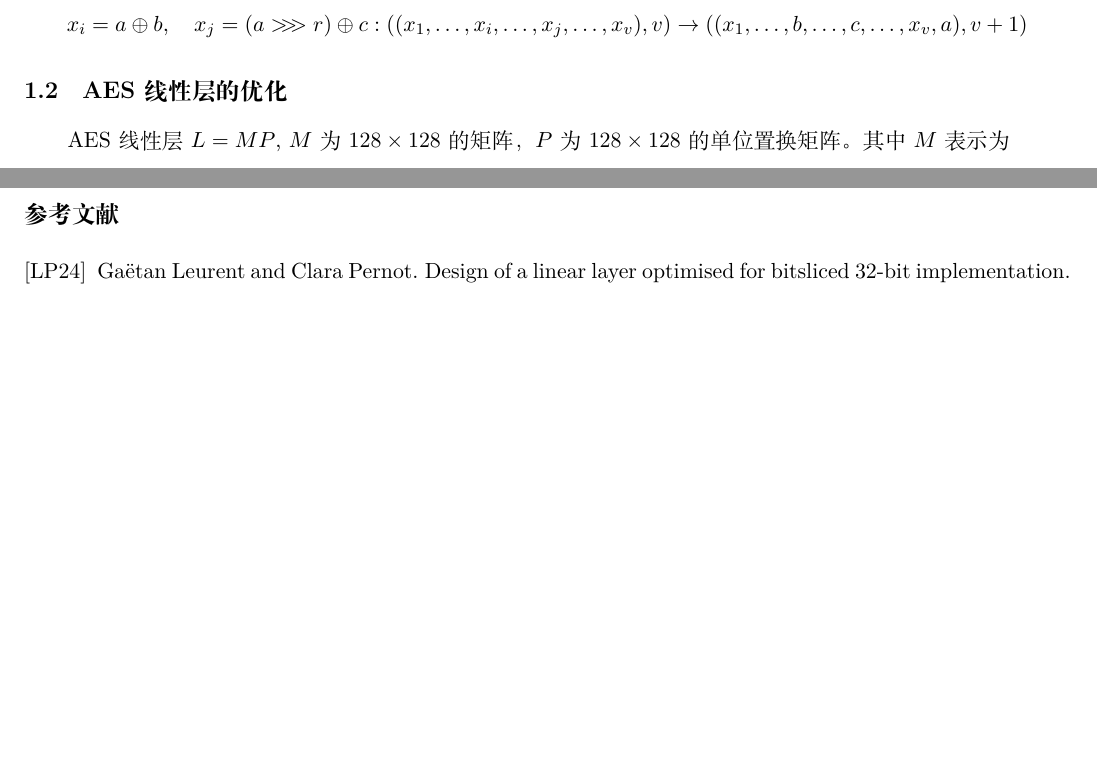
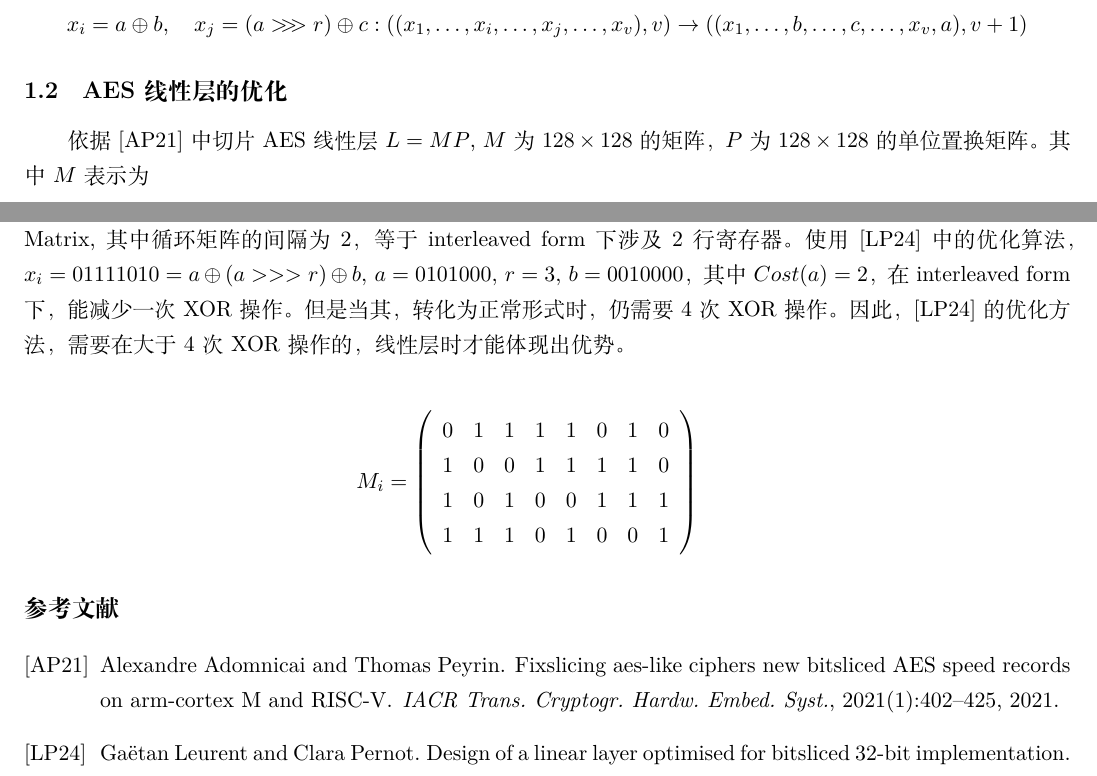
Before and after one commit to jiahaoxiang2000/weekly_report, a LaTeX document (2024/11/2024-11-11.tex): two parts of pages 1 and 3 of 3, joined at a grey line, cut so that both start at the same text, the shorter picture padded with empty space. Compiled offline with XeLaTeX.

Commit message:
aes linear optimaze

```diff
--- a/2024/11/2024-11-11.tex
+++ b/2024/11/2024-11-11.tex
@@ -60,7 +60,7 @@ x_i &= a \oplus b, \quad x_j = (a \ggg r) \oplus c : ((x_1, \dots, x_{i}, \dots,
 
 \subsection{AES线性层的优化}
 
-AES线性层$L=MP$, $M$为$128 \times 128$的矩阵，$P$为$128 \times 128$的单位置换矩阵。其中$M$表示为
+依据\cite{Adomnicai2021}中切片AES线性层$L=MP$, $M$为$128 \times 128$的矩阵，$P$为$128 \times 128$的单位置换矩阵。其中$M$表示为
 \begin{eqnarray*}
   M &=& \left(
   \begin{array}{cccc}
@@ -170,6 +170,17 @@ AES线性层$L=MP$, $M$为$128 \times 128$的矩阵，$P$为$128 \times 128$的
     \end{array}\right)
 \end{eqnarray*}
 
+从\cite{Leurent2024}的搜索线性层角度来看，AES的第一个寄存器的M变化为interleaved form下的$4\times8$ $M_i$ Matrix, 其中循环矩阵的间隔为2，等于interleaved form下涉及2行寄存器。使用\cite{Leurent2024}中的优化算法，$x_i=01111010=a\oplus(a>>>r)\oplus b,\,a=0101000,\,r=3,\,b=0010000$，其中$Cost(a)=2$，在interleaved form下，能减少一次XOR操作。但是当其，转化为正常形式时，仍需要4次XOR操作。因此，\cite{Leurent2024}的优化方法，需要在大于4次XOR操作的，线性层时才能体现出优势。
+
+\begin{eqnarray*}
+  M_i = \left(\begin{array}{rrrrrrrr}
+    0 & 1 & 1 & 1 & 1 & 0 & 1 & 0 \\
+    1 & 0 & 0 & 1 & 1 & 1 & 1 & 0 \\
+    1 & 0 & 1 & 0 & 0 & 1 & 1 & 1 \\
+    1 & 1 & 1 & 0 & 1 & 0 & 0 & 1 \\
+    \end{array}\right)
+\end{eqnarray*}
+
 % Include the bibliography
 \bibliographystyle{alpha}
 \bibliography{../../paper}
```
Also changed, not shown: paper.bib (+13 -0 lines), 2024/11/2024-11-11.pdf.
